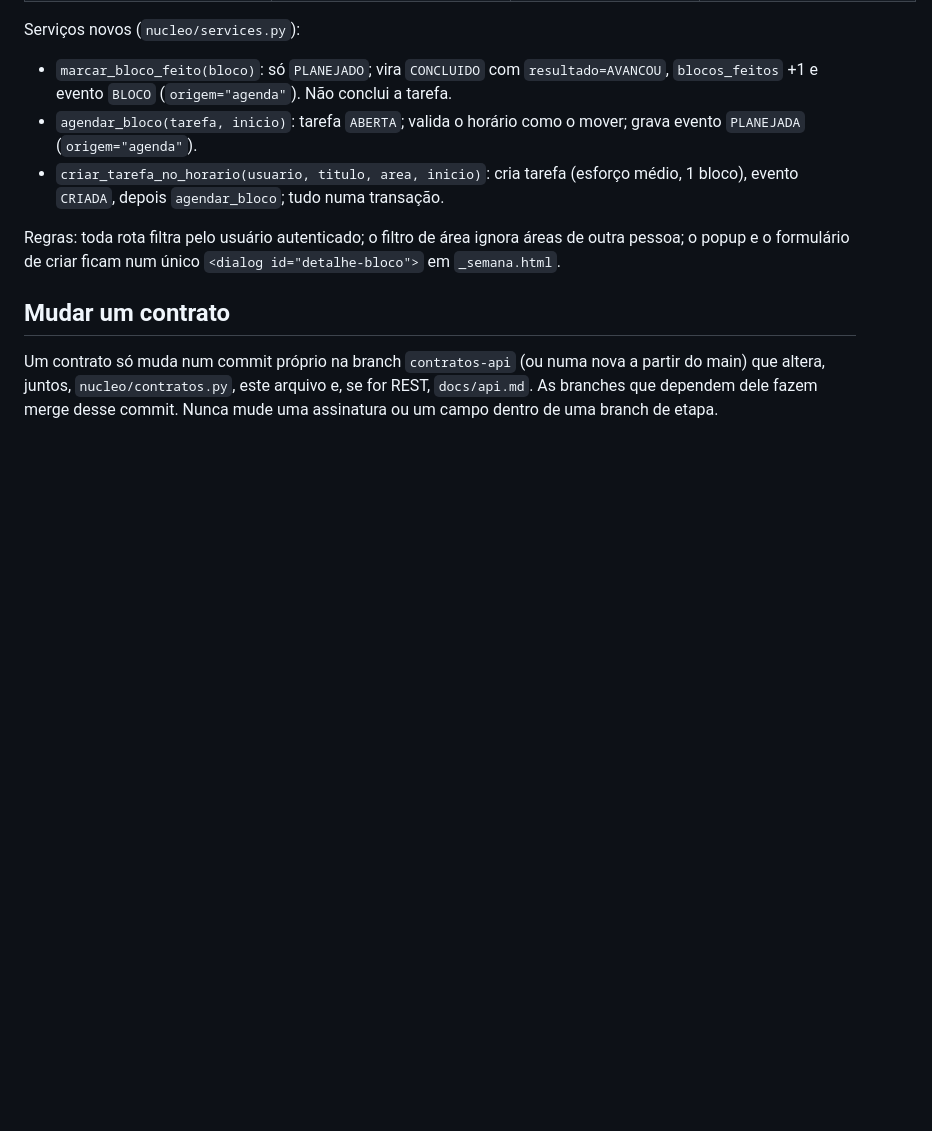
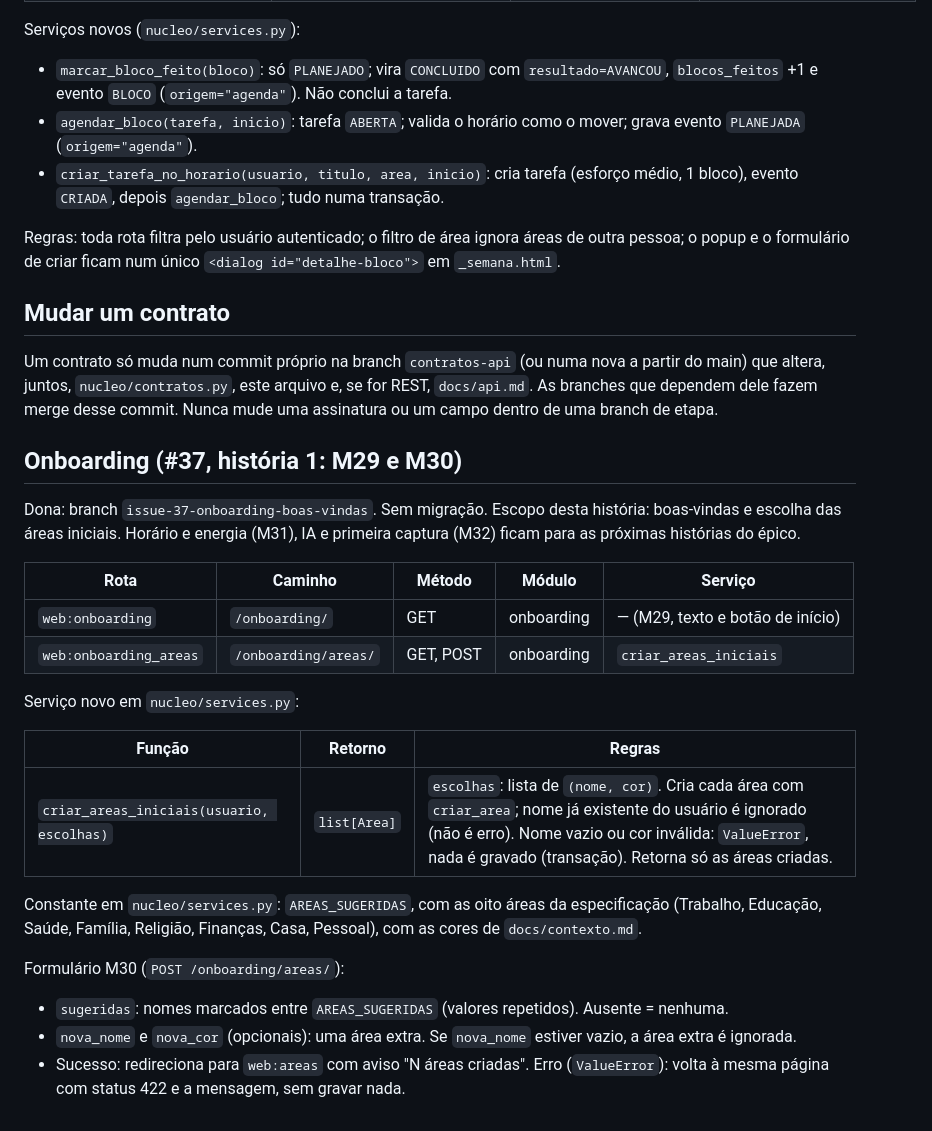
Before and after one commit to BrenoToledo/PRUMO, a Markdown page: docs/contratos.md, the part around the change. Drawn GitHub-style; blank space fills up the shorter version.

Commit message:
docs: contrato do onboarding, boas-vindas e áreas (#37)

```diff
--- a/docs/contratos.md
+++ b/docs/contratos.md
@@ -456,3 +456,25 @@ Regras: toda rota filtra pelo usuário autenticado; o filtro de área ignora ár
 ## Mudar um contrato
 
 Um contrato só muda num commit próprio na branch `contratos-api` (ou numa nova a partir do main) que altera, juntos, `nucleo/contratos.py`, este arquivo e, se for REST, `docs/api.md`. As branches que dependem dele fazem merge desse commit. Nunca mude uma assinatura ou um campo dentro de uma branch de etapa.
+
+## Onboarding (#37, história 1: M29 e M30)
+
+Dona: branch `issue-37-onboarding-boas-vindas`. Sem migração. Escopo desta história: boas-vindas e escolha das áreas iniciais. Horário e energia (M31), IA e primeira captura (M32) ficam para as próximas histórias do épico.
+
+| Rota | Caminho | Método | Módulo | Serviço |
+| --- | --- | --- | --- | --- |
+| `web:onboarding` | `/onboarding/` | GET | onboarding | — (M29, texto e botão de início) |
+| `web:onboarding_areas` | `/onboarding/areas/` | GET, POST | onboarding | `criar_areas_iniciais` |
+
+Serviço novo em `nucleo/services.py`:
+
+| Função | Retorno | Regras |
+| --- | --- | --- |
+| `criar_areas_iniciais(usuario, escolhas)` | `list[Area]` | `escolhas`: lista de `(nome, cor)`. Cria cada área com `criar_area`; nome já existente do usuário é ignorado (não é erro). Nome vazio ou cor inválida: `ValueError`, nada é gravado (transação). Retorna só as áreas criadas. |
+
+Constante em `nucleo/services.py`: `AREAS_SUGERIDAS`, com as oito áreas da especificação (Trabalho, Educação, Saúde, Família, Religião, Finanças, Casa, Pessoal), com as cores de `docs/contexto.md`.
+
+Formulário M30 (`POST /onboarding/areas/`):
+- `sugeridas`: nomes marcados entre `AREAS_SUGERIDAS` (valores repetidos). Ausente = nenhuma.
+- `nova_nome` e `nova_cor` (opcionais): uma área extra. Se `nova_nome` estiver vazio, a área extra é ignorada.
+- Sucesso: redireciona para `web:areas` com aviso "N áreas criadas". Erro (`ValueError`): volta à mesma página com status 422 e a mensagem, sem gravar nada.
```
